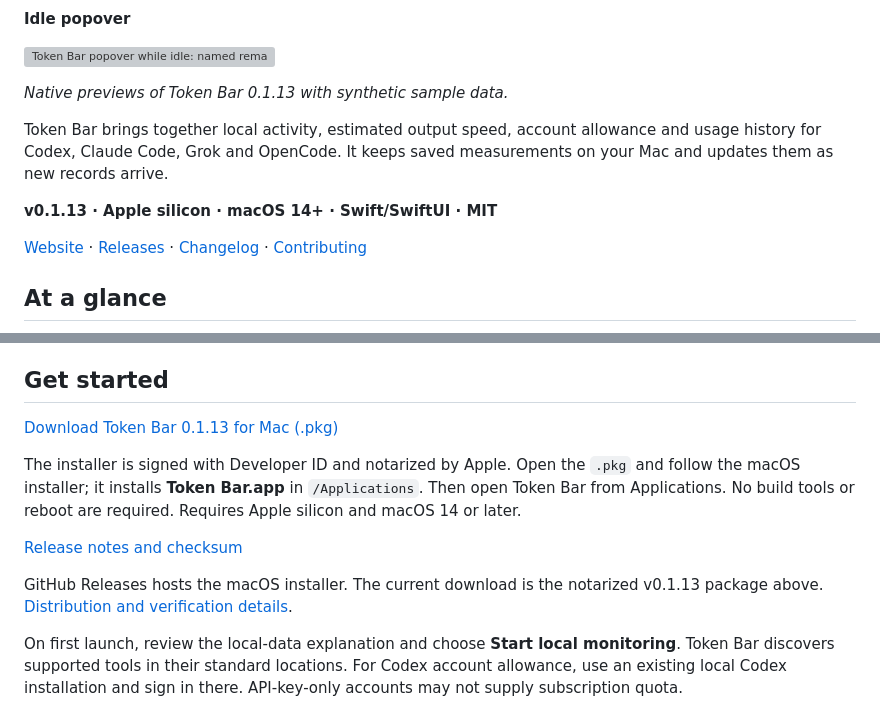
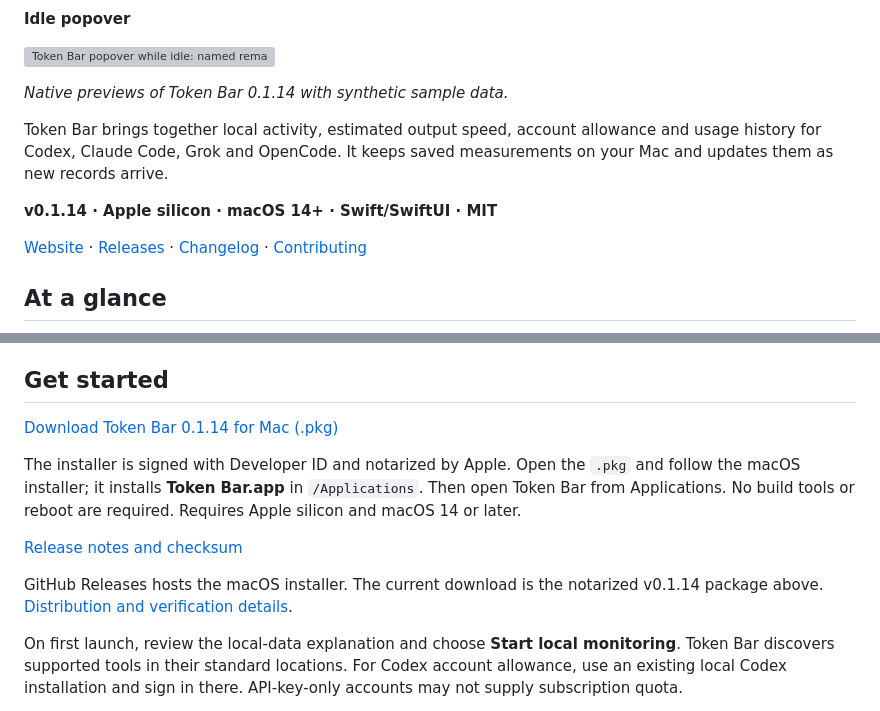
Before and after one commit to rogu3bear/token-bar, a Markdown page: README.md, 2 parts joined by grey strips. Rendered like a GitHub page; grey boxes are pictures that could not be loaded.

Commit message:
docs: publish verified 0.1.14 download pointers

```diff
--- a/README.md
+++ b/README.md
@@ -18,13 +18,13 @@ See your AI usage from the macOS menu bar.
 
 ![Token Bar popover while idle: named remaining, Quota Guard, and recorded Today output](site/public/popover-idle.png)
 
-*Native previews of Token Bar 0.1.13 with synthetic sample data.*
+*Native previews of Token Bar 0.1.14 with synthetic sample data.*
 
 Token Bar brings together local activity, estimated output speed, account
 allowance and usage history for Codex, Claude Code, Grok and OpenCode. It keeps
 saved measurements on your Mac and updates them as new records arrive.
 
-**v0.1.13 · Apple silicon · macOS 14+ · Swift/SwiftUI · MIT**
+**v0.1.14 · Apple silicon · macOS 14+ · Swift/SwiftUI · MIT**
 
 [Website](https://token-bar-9v8.pages.dev) · [Releases](https://github.com/rogu3bear/token-bar/releases) · [Changelog](CHANGELOG.md) · [Contributing](CONTRIBUTING.md)
 
@@ -54,7 +54,7 @@ mean an entire tool has stopped.
 
 ## Get started
 
-[Download Token Bar 0.1.13 for Mac (.pkg)](https://github.com/rogu3bear/token-bar/releases/download/v0.1.13/TokenBar-0.1.13-arm64.pkg)
+[Download Token Bar 0.1.14 for Mac (.pkg)](https://github.com/rogu3bear/token-bar/releases/download/v0.1.14/TokenBar-0.1.14-arm64.pkg)
 
 The installer is signed with Developer ID and notarized by Apple. Open the
 `.pkg` and follow the macOS installer; it installs **Token Bar.app** in
@@ -65,6 +65,6 @@ are required. Requires Apple silicon and macOS 14 or later.
 
 GitHub Releases hosts the macOS installer. The current download is the
-notarized v0.1.13 package above. [Distribution and verification details](docs/RELEASING.md).
+notarized v0.1.14 package above. [Distribution and verification details](docs/RELEASING.md).
 
 On first launch, review the local-data explanation and choose **Start local
 monitoring**. Token Bar discovers supported tools in their standard locations.
```
Also changed, not shown: other parts of README.md (+1 -1 lines), CHANGELOG.md (+1 -1 lines), docs/RELEASING.md (+16 -20 lines).
